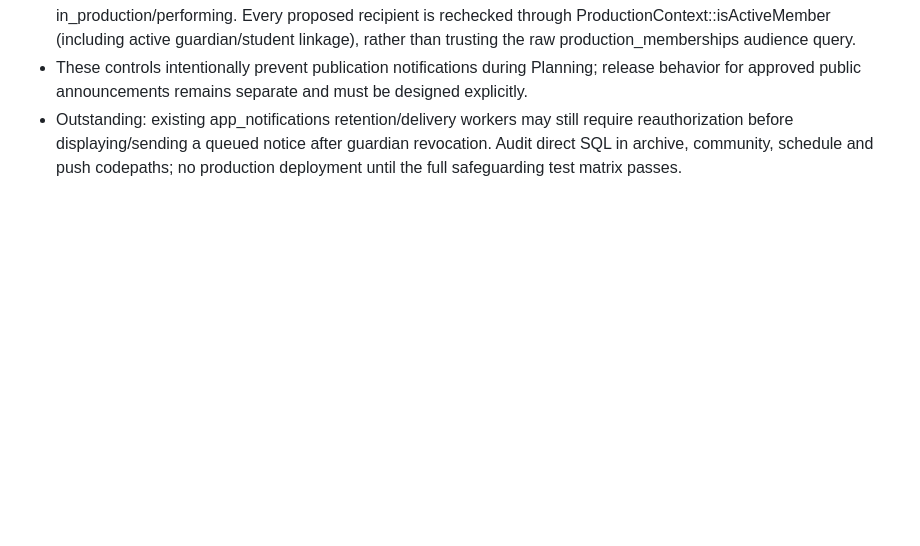
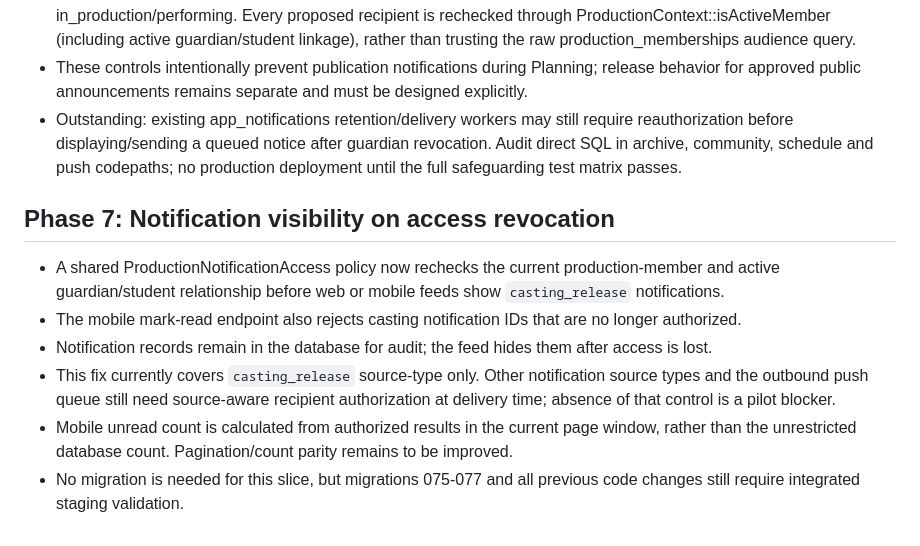
Before and after one commit to arwentz01/CTSMD, a Markdown page: docs/PRODUCTION_LIFECYCLE_V2.md, the part around the change. Rendered like a GitHub page; blank space fills up the shorter version.

Commit message:
Document revoked-guardian notification feed safeguards and outstanding push delivery work

```diff
--- a/docs/PRODUCTION_LIFECYCLE_V2.md
+++ b/docs/PRODUCTION_LIFECYCLE_V2.md
@@ -67,3 +67,11 @@
 - Casting release in-app notice creation now requires the production to be both legacy-active and in_production/performing. Every proposed recipient is rechecked through ProductionContext::isActiveMember (including active guardian/student linkage), rather than trusting the raw production_memberships audience query.
 - These controls intentionally prevent publication notifications during Planning; release behavior for approved public announcements remains separate and must be designed explicitly.
 - Outstanding: existing app_notifications retention/delivery workers may still require reauthorization before displaying/sending a queued notice after guardian revocation. Audit direct SQL in archive, community, schedule and push codepaths; no production deployment until the full safeguarding test matrix passes.
+
+## Phase 7: Notification visibility on access revocation
+- A shared ProductionNotificationAccess policy now rechecks the current production-member and active guardian/student relationship before web or mobile feeds show `casting_release` notifications.
+- The mobile mark-read endpoint also rejects casting notification IDs that are no longer authorized.
+- Notification records remain in the database for audit; the feed hides them after access is lost.
+- This fix currently covers `casting_release` source-type only. Other notification source types and the outbound push queue still need source-aware recipient authorization at delivery time; absence of that control is a pilot blocker.
+- Mobile unread count is calculated from authorized results in the current page window, rather than the unrestricted database count. Pagination/count parity remains to be improved.
+- No migration is needed for this slice, but migrations 075-077 and all previous code changes still require integrated staging validation.
```
